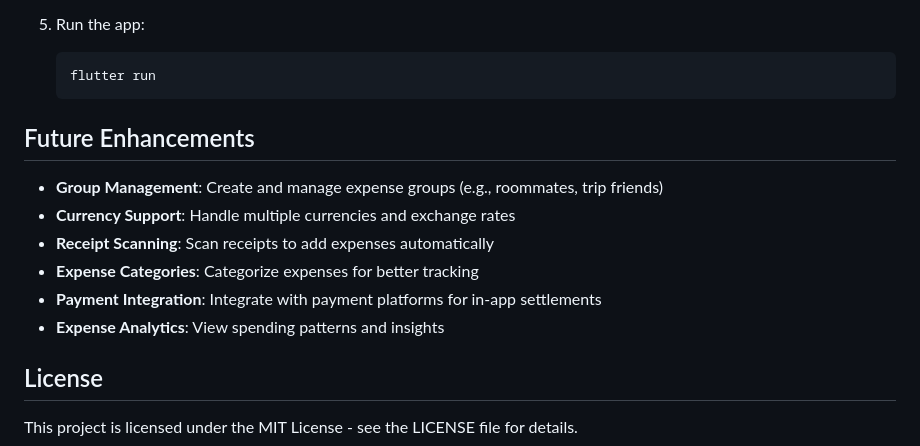
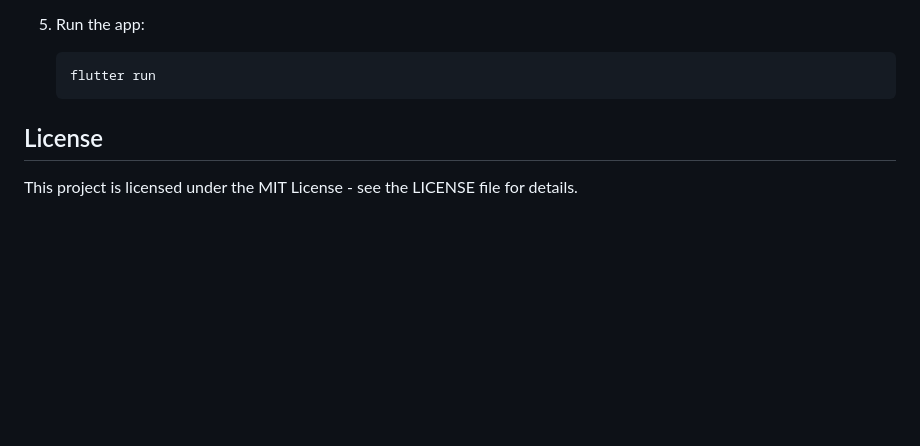
Before and after one commit to javakanaya/how-much-do-i-owe-you, a Markdown page: README.md, the part around the change. Drawn GitHub-style; blank space fills up the shorter version.

Commit message:
docs: Update README.md

````diff
--- a/README.md
+++ b/README.md
@@ -126,15 +126,6 @@ lib/
    flutter run
    ```
 
-## Future Enhancements
-
-- **Group Management**: Create and manage expense groups (e.g., roommates, trip friends)
-- **Currency Support**: Handle multiple currencies and exchange rates
-- **Receipt Scanning**: Scan receipts to add expenses automatically
-- **Expense Categories**: Categorize expenses for better tracking
-- **Payment Integration**: Integrate with payment platforms for in-app settlements
-- **Expense Analytics**: View spending patterns and insights
-
 ## License
 
 This project is licensed under the MIT License - see the LICENSE file for details.
````
